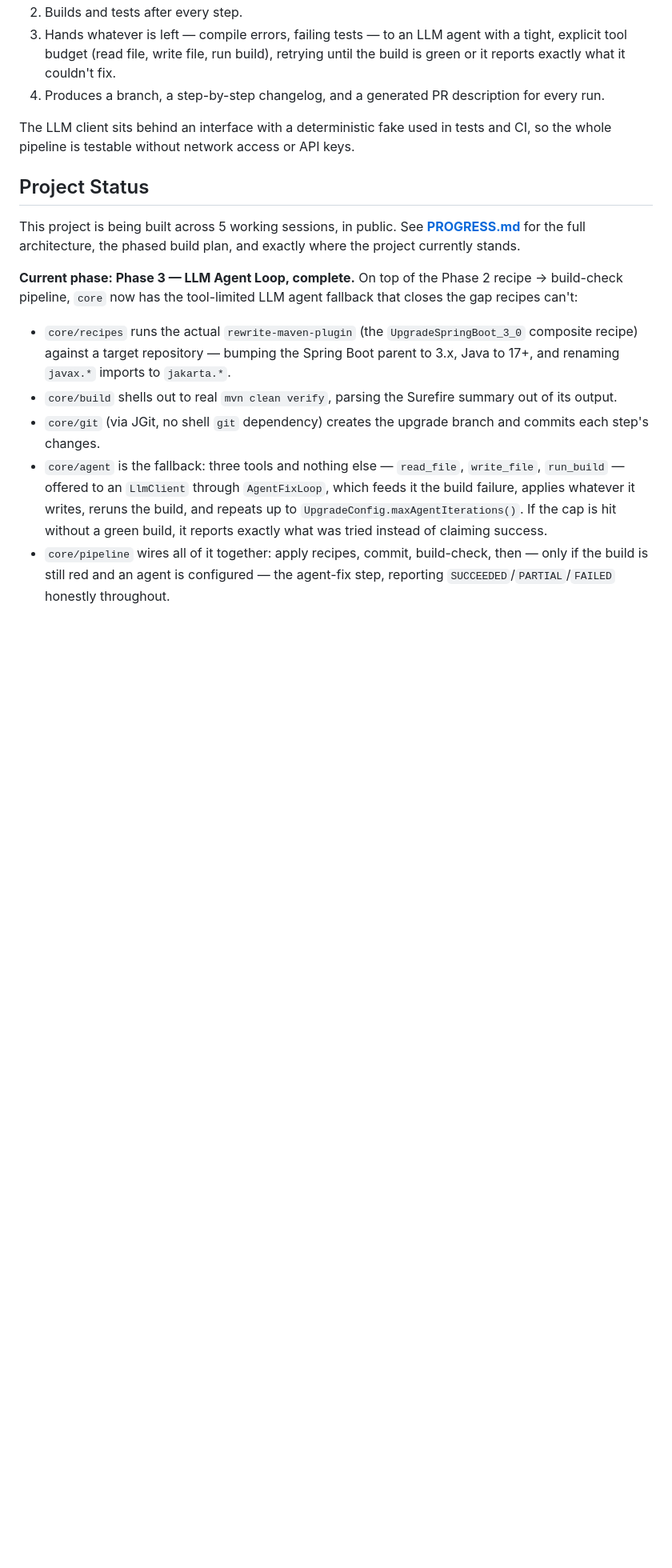
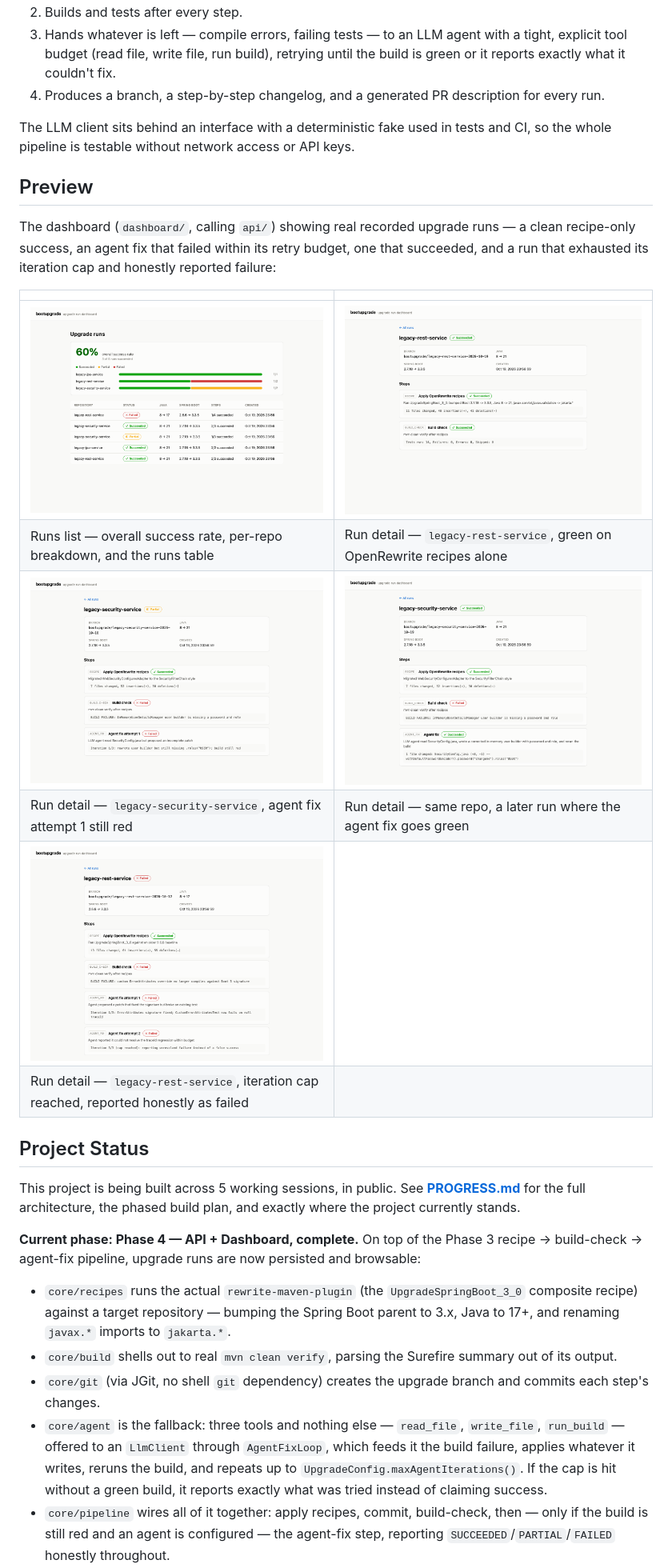
Before and after one commit to tenalisriharsha/bootupgrade, a Markdown page: README.md, the part around one of its changes. Shown at 80% size. Rendered like a GitHub page; pictures changed too: docs/screenshots/run-detail-agent-fix-succeeded.png (added), docs/screenshots/run-detail-failed.png (added), docs/screenshots/run-detail-partial.png (added); blank space fills up the shorter version.

```diff
--- a/README.md
+++ b/README.md
@@ -19,15 +19,31 @@ The LLM client sits behind an interface with a deterministic fake used in
 tests and CI, so the whole pipeline is testable without network access or
 API keys.
 
+## Preview
+
+The dashboard (`dashboard/`, calling `api/`) showing real recorded upgrade
+runs — a clean recipe-only success, an agent fix that failed within its
+retry budget, one that succeeded, and a run that exhausted its iteration
+cap and honestly reported failure:
+
+| | |
+|---|---|
+| ![Runs list with success-rate summary](docs/screenshots/runs-list.png) | ![Run detail: recipes-only success](docs/screenshots/run-detail-succeeded.png) |
+| Runs list — overall success rate, per-repo breakdown, and the runs table | Run detail — `legacy-rest-service`, green on OpenRewrite recipes alone |
+| ![Run detail: agent fix still failing](docs/screenshots/run-detail-partial.png) | ![Run detail: agent fix succeeded](docs/screenshots/run-detail-agent-fix-succeeded.png) |
+| Run detail — `legacy-security-service`, agent fix attempt 1 still red | Run detail — same repo, a later run where the agent fix goes green |
+| ![Run detail: failed after iteration cap](docs/screenshots/run-detail-failed.png) | |
+| Run detail — `legacy-rest-service`, iteration cap reached, reported honestly as failed | |
+
 ## Project Status
 
 This project is being built across 5 working sessions, in public. See
 **[PROGRESS.md](PROGRESS.md)** for the full architecture, the phased build
 plan, and exactly where the project currently stands.
 
-**Current phase: Phase 3 — LLM Agent Loop, complete.** On top of the Phase 2
-recipe → build-check pipeline, `core` now has the tool-limited LLM agent
-fallback that closes the gap recipes can't:
+**Current phase: Phase 4 — API + Dashboard, complete.** On top of the
+Phase 3 recipe → build-check → agent-fix pipeline, upgrade runs are now
+persisted and browsable:
 
 - `core/recipes` runs the actual `rewrite-maven-plugin` (the
   `UpgradeSpringBoot_3_0` composite recipe) against a target repository —
```
Also changed, not shown: other parts of README.md (+26 -2 lines).
